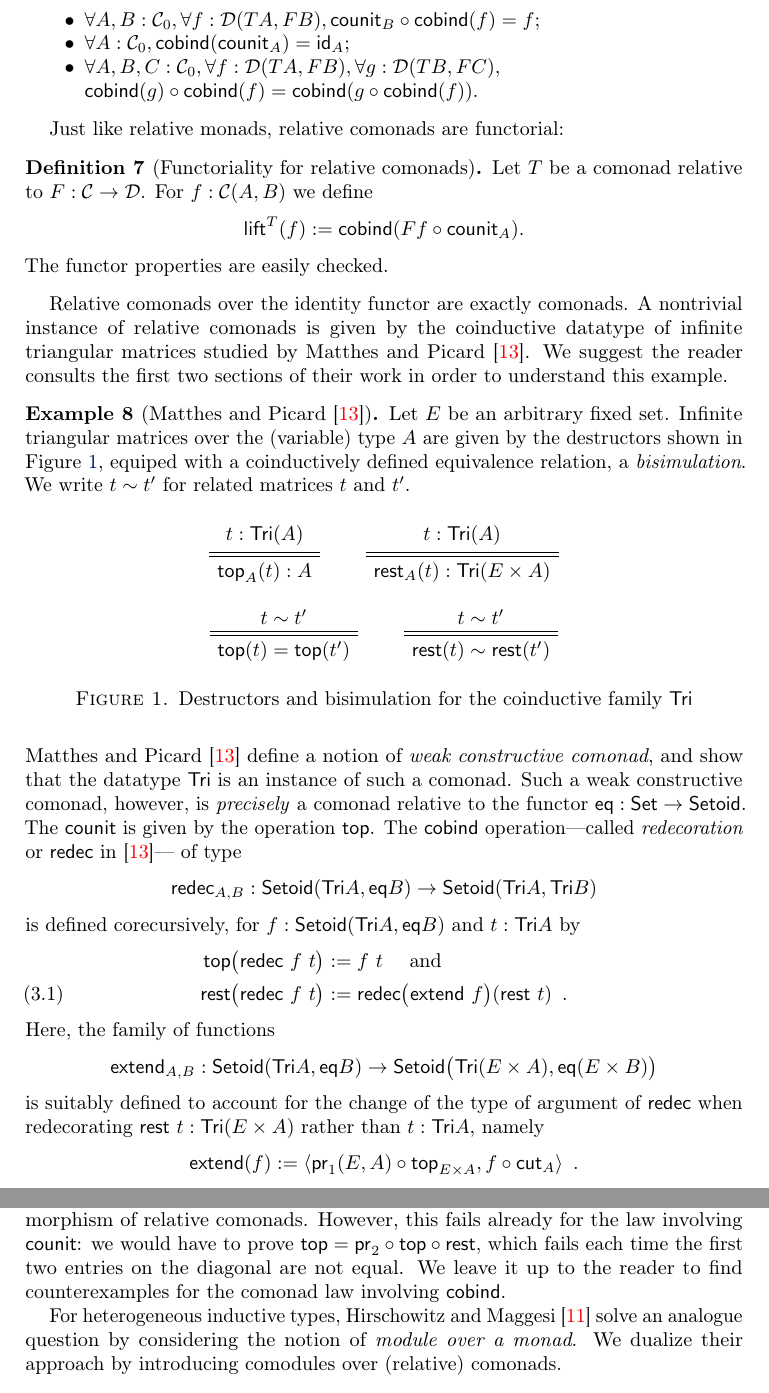
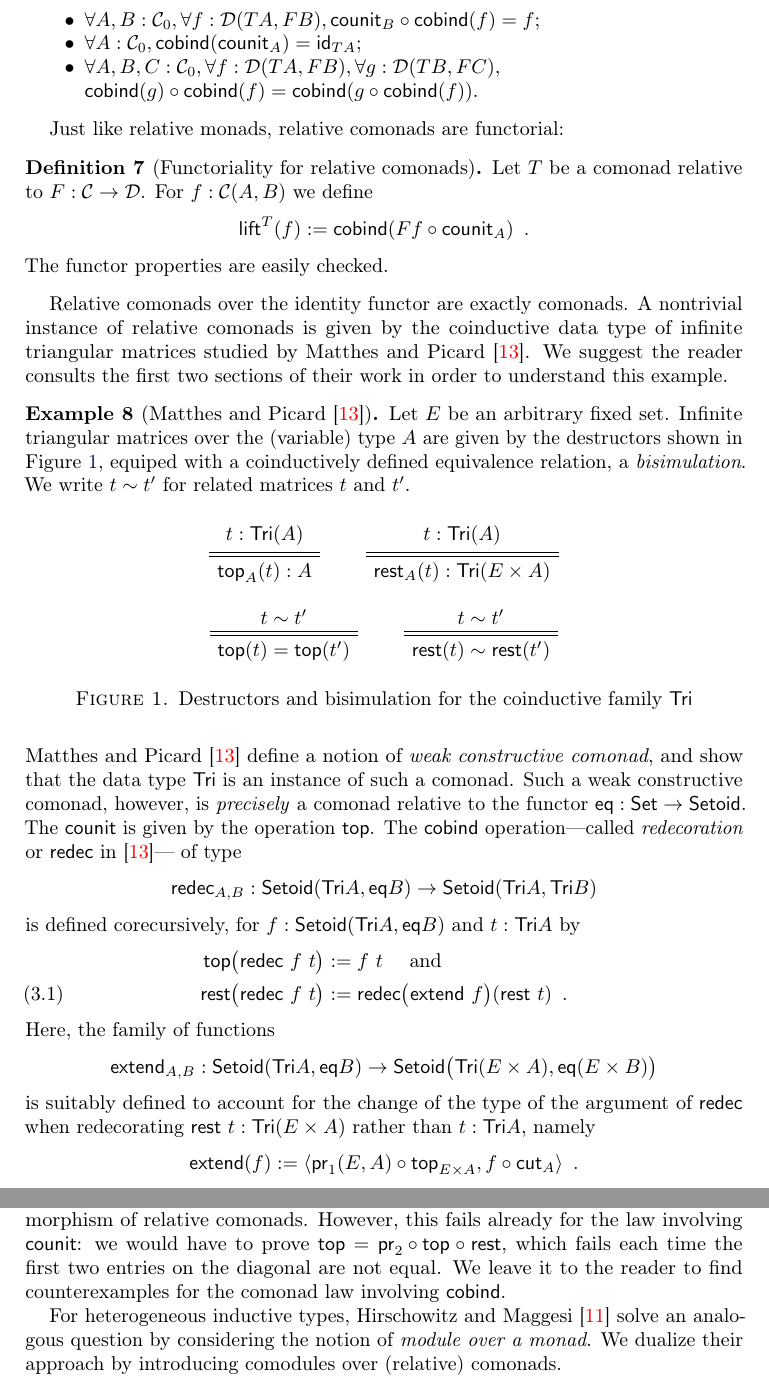
Before and after one commit to benediktahrens/coinductives, a LaTeX paper (tex/comonads.tex): two parts of pages 4 and 6 of 15, joined at a grey line, cut so that both start at the same text. Compiled offline with pdfLaTeX.

Commit message:
corr R till sec3

```diff
--- a/tex/comonads.tex
+++ b/tex/comonads.tex
@@ -197,7 +197,7 @@ The dual notion is that of a relative \emph{co}monad:
   such that
   \begin{packitem}
    \item $\forall A,B:\C_0, \forall f:\D(TA,FB), \comp{\cobind(f)}{\counit_B} = f$;
-   \item $\forall A : \C_0, \cobind(\counit_A) = \id_A$;
+   \item $\forall A : \C_0, \cobind(\counit_A) = \id_{TA}$;
    \item $\forall A,B,C:\C_0, \forall f : \D(TA,FB),\forall g:\D(TB,FC), \\
         \comp{\cobind(f)}{\cobind(g)} = \cobind(\comp{\cobind(f)}{g})$.
   \end{packitem}
@@ -206,11 +206,11 @@ Just like relative monads, relative comonads are functorial:
 \begin{definition}[Functoriality for relative comonads]\label{def:lift}
  Let $T$ be a  comonad relative to $F:\C\to\D$.
  For $f : \C(A,B)$ we define
-  \[ \lift^T(f) := \cobind(\comp{\counit_A}{Ff}) .  \]
+  \[ \lift^T(f) := \cobind(\comp{\counit_A}{Ff}) \enspace .  \]
  The functor properties are easily checked.
 \end{definition}
 Relative comonads over the identity functor are exactly comonads.
-A nontrivial instance of relative comonads is given by the coinductive datatype of infinite triangular matrices
+A nontrivial instance of relative comonads is given by the coinductive data type of infinite triangular matrices
 studied by \textcite{DBLP:conf/types/MatthesP11}. We suggest the reader consults the first two sections of their work
 in order to understand this example.
 
@@ -251,7 +251,7 @@ Let $E$ be an arbitrary fixed set.
 \end{figure}
 
 \noindent
-\textcite{DBLP:conf/types/MatthesP11} define a notion of \emph{weak constructive comonad}, and show that the datatype $\Tri$
+\textcite{DBLP:conf/types/MatthesP11} define a notion of \emph{weak constructive comonad}, and show that the data type $\Tri$
   is an instance of such a comonad.
   Such a weak constructive comonad, however, is \emph{precisely}
   a comonad relative to the functor $\eq : \Set\to\Setoid$.
@@ -264,7 +264,7 @@ Let $E$ be an arbitrary fixed set.
       \end{align}
 Here, the family of functions
      \[\extend_{A,B} : \Setoid(\Tri A,\eq B) \to \Setoid\bigr(\Tri (E \times A),\eq(E\times B)\bigr)\]
-  is suitably defined to account for the change of the type of argument of $\redec$ when redecorating $\tail~t : \Tri(E\times A)$
+  is suitably defined to account for the change of the type of the argument of $\redec$ when redecorating $\tail~t : \Tri(E\times A)$
   rather than $t : \Tri A$, namely
   \[ \extend(f) := \langle \comp{\head_{E\times A}}{\pr_1(E,A)} , \comp{\cut_A}{f} \rangle \enspace . \]
   The auxiliary function $\cut_A : \Tri(E\times A) \to \Tri A$ is defined corecursively via
@@ -338,9 +338,9 @@ that turns $\tail$ into a morphism of comonads.
  as a morphism of relative comonads.
  However, this fails already for the law involving $\counit$: we would have to prove $\head = \comp{\tail}{\comp{\head}{\pr_2}}$,
  which fails each time the first two entries on the diagonal are not equal.
- We leave it up to the reader to find counterexamples for the comonad law involving $\cobind$.
+ We leave it to the reader to find counterexamples for the comonad law involving $\cobind$.
 
-For heterogeneous inductive types, \textcite{DBLP:journals/iandc/HirschowitzM10} solve an analogue question by considering the notion of
+For heterogeneous inductive types, \textcite{DBLP:journals/iandc/HirschowitzM10} solve an analogous question by considering the notion of
 \emph{module over a monad}. We  dualize their approach by introducing comodules over (relative) comonads.
 
 
```
